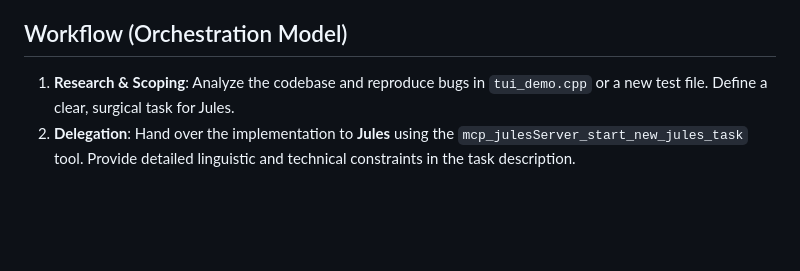
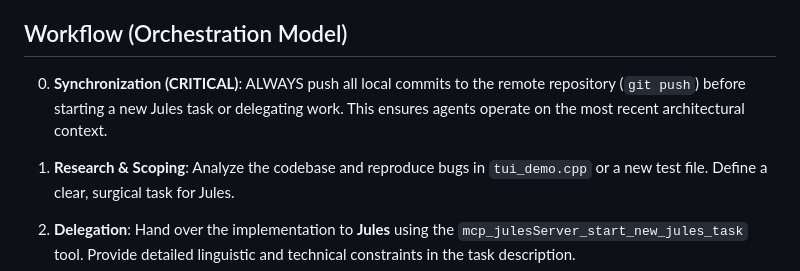
Before and after one commit to hthienloc/lotus-core, a Markdown page: GEMINI.md, the part around the change. Rendered like a GitHub page; blank space fills up the shorter version.

Commit message:
docs: add critical synchronization step to workflow documentation in GEMINI.md

```diff
--- a/GEMINI.md
+++ b/GEMINI.md
@@ -38,7 +38,9 @@ This file defines the foundational constraints and operational standards for the
 
 ## Workflow (Orchestration Model)
 
-1. **Research & Scoping**: Analyze the codebase and reproduce bugs in `tui_demo.cpp` or a new test file. Define a clear, surgical task for Jules.
+0.  **Synchronization (CRITICAL)**: ALWAYS push all local commits to the remote repository (`git push`) before starting a new Jules task or delegating work. This ensures agents operate on the most recent architectural context.
+1.  **Research & Scoping**: Analyze the codebase and reproduce bugs in `tui_demo.cpp` or a new test file. Define a clear, surgical task for Jules.
+
 2. **Delegation**: Hand over the implementation to **Jules** using the `mcp_julesServer_start_new_jules_task` tool. Provide detailed linguistic and technical constraints in the task description.
 3. **Passive Monitoring**: Check the status of active tasks using `jules remote list --session`. Avoid continuous manual polling; wait for significant progress or an agent's signal.
 4. **Rigorous Review & Pull**: Once Jules is done, pull the code using `jules remote pull --session <id> --apply`.
```
